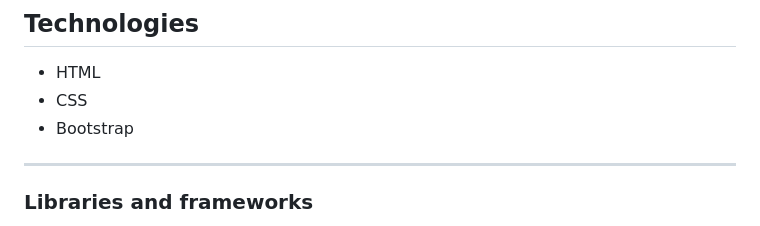
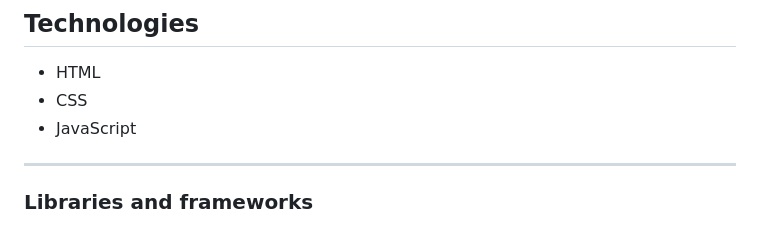
Before and after one commit to Yasirwiifto/My-Second-Portfolio, a Markdown page: README.md, the part around the change. GitHub-like rendering.

Commit message:
Docs: Updated Technologies

```diff
--- a/README.md
+++ b/README.md
@@ -147,7 +147,7 @@ The footer contains three social links each link opens external link.
 
 * HTML
 * CSS
-* Bootstrap
+* JavaScript
 
 
 ***
```
